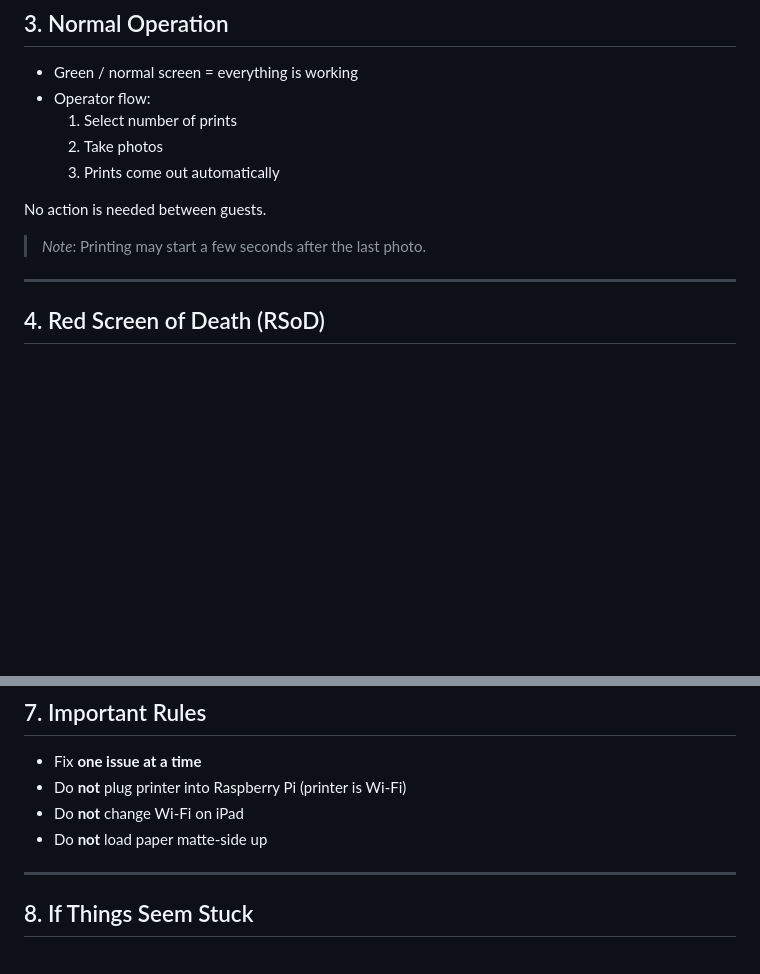
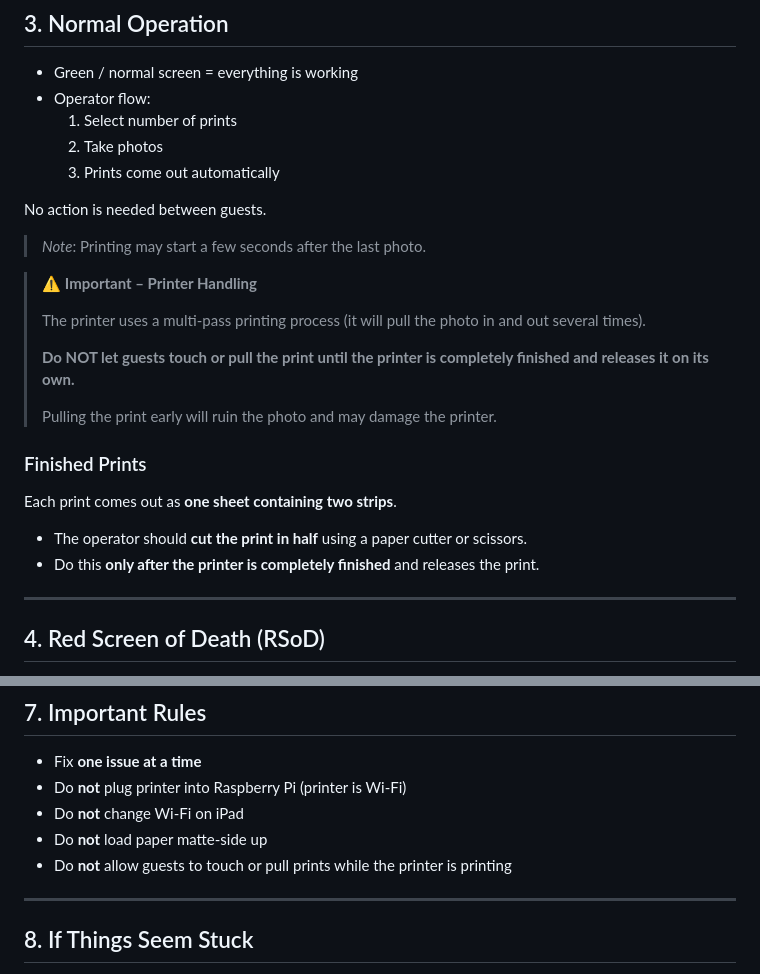
Before and after one commit to msaperst/photobooth, a Markdown page: runbooks/photobooth_operator_runbook.md, 2 parts joined by grey strips. Rendered like a GitHub page; blank space fills up the shorter version.

Commit message:
Update printer handling instructions in runbook
Added important notes on printer handling and finished prints.

```diff
--- a/runbooks/photobooth_operator_runbook.md
+++ b/runbooks/photobooth_operator_runbook.md
@@ -86,6 +86,21 @@ If it is not, reconnect the printer to **Photobooth**:
 
 No action is needed between guests.
 > _Note_: Printing may start a few seconds after the last photo.
+
+> ⚠️ **Important – Printer Handling**
+>
+> The printer uses a multi-pass printing process (it will pull the photo in and out several times).
+>
+> **Do NOT let guests touch or pull the print until the printer is completely finished and releases it on its own.**
+>
+> Pulling the print early will ruin the photo and may damage the printer.
+
+### Finished Prints
+
+Each print comes out as **one sheet containing two strips**.
+
+- The operator should **cut the print in half** using a paper cutter or scissors.
+- Do this **only after the printer is completely finished** and releases the print.
 
 ---
 
@@ -200,6 +215,7 @@ If needed, you may also refresh the page.
 - Do **not** plug printer into Raspberry Pi (printer is Wi‑Fi)
 - Do **not** change Wi‑Fi on iPad
 - Do **not** load paper matte‑side up
+- Do **not** allow guests to touch or pull prints while the printer is printing
 
 ---
 
```
